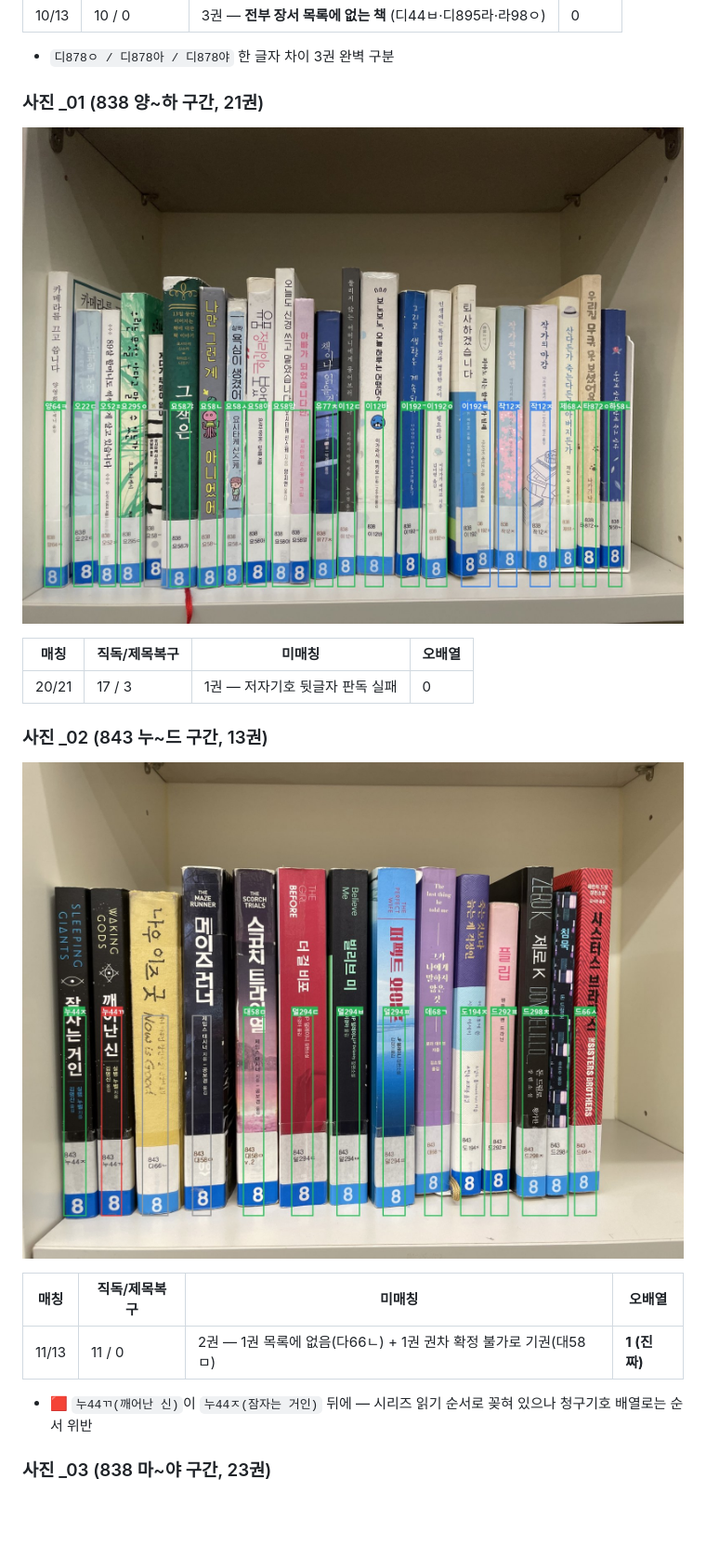
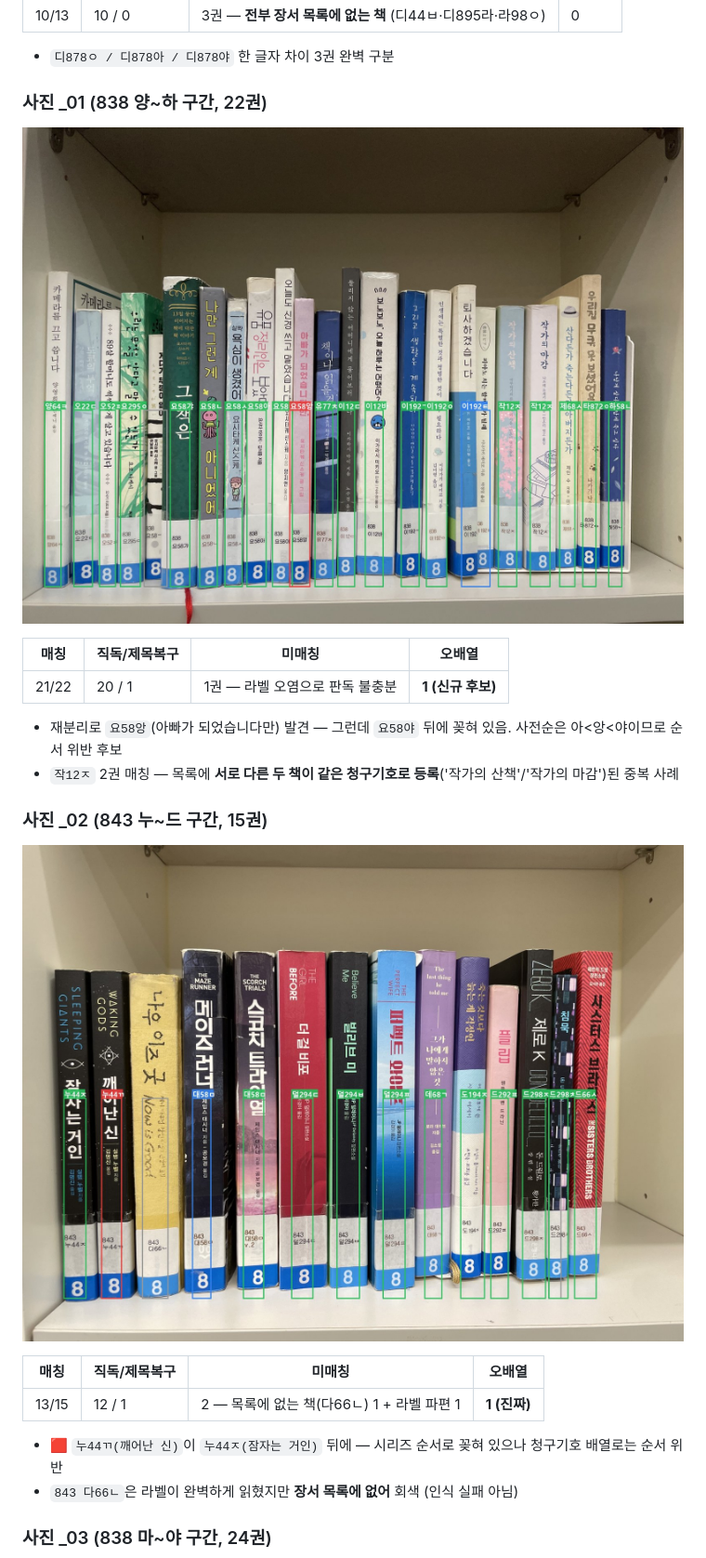
Before and after one commit to ain0633/LibAR, a Markdown page: 팀공유_근접vs광각_비교리포트_260708.md, the part around one of its changes. Shown at 93% size. Drawn GitHub-style; pictures changed too: 리포트이미지/근접_01_ar.jpg, 리포트이미지/근접_02_ar.jpg; blank space fills up the shorter version.

```diff
--- a/팀공유_근접vs광각_비교리포트_260708.md
+++ b/팀공유_근접vs광각_비교리포트_260708.md
@@ -22,23 +24,27 @@
 
 - `디878ㅇ / 디878아 / 디878야` 한 글자 차이 3권 완벽 구분
 
-### 사진 _01 (838 양~하 구간, 21권)
+### 사진 _01 (838 양~하 구간, 22권)
 ![근접 01](리포트이미지/근접_01_ar.jpg)
 
 | 매칭 | 직독/제목복구 | 미매칭 | 오배열 |
 |---|---|---|---|
-| 20/21 | 17 / 3 | 1권 — 저자기호 뒷글자 판독 실패 | 0 |
+| 21/22 | 20 / 1 | 1권 — 라벨 오염으로 판독 불충분 | **1 (신규 후보)** |
 
-### 사진 _02 (843 누~드 구간, 13권)
+- 재분리로 `요58앙`(아빠가 되었습니다만) 발견 — 그런데 `요58야` 뒤에 꽂혀 있음. 사전순은 아<앙<야이므로 순서 위반 후보
+- `작12ㅈ` 2권 매칭 — 목록에 **서로 다른 두 책이 같은 청구기호로 등록**('작가의 산책'/'작가의 마감')된 중복 사례
+
+### 사진 _02 (843 누~드 구간, 15권)
 ![근접 02](리포트이미지/근접_02_ar.jpg)
 
 | 매칭 | 직독/제목복구 | 미매칭 | 오배열 |
 |---|---|---|---|
-| 11/13 | 11 / 0 | 2권 — 1권 목록에 없음(다66ㄴ) + 1권 권차 확정 불가로 기권(대58ㅁ) | **1 (진짜)** |
+| 13/15 | 12 / 1 | 2 — 목록에 없는 책(다66ㄴ) 1 + 라벨 파편 1 | **1 (진짜)** |
 
-- 🟥 `누44ㄲ(깨어난 신)`이 `누44ㅈ(잠자는 거인)` 뒤에 — 시리즈 읽기 순서로 꽂혀 있으나 청구기호 배열로는 순서 위반
+- 🟥 `누44ㄲ(깨어난 신)`이 `누44ㅈ(잠자는 거인)` 뒤에 — 시리즈 순서로 꽂혀 있으나 청구기호 배열로는 순서 위반
+- `843 다66ㄴ`은 라벨이 완벽하게 읽혔지만 **장서 목록에 없어** 회색 (인식 실패 아님)
 
-### 사진 _03 (838 마~야 구간, 23권)
+### 사진 _03 (838 마~야 구간, 24권)
 ![근접 03](리포트이미지/근접_03_ar.jpg)
 
 | 매칭 | 직독/제목복구 | 미매칭 | 오배열 |
```
Also changed, not shown: other parts of 팀공유_근접vs광각_비교리포트_260708.md (+24 -20 lines), 리포트이미지/근접_03_ar.jpg, 1 other file.
